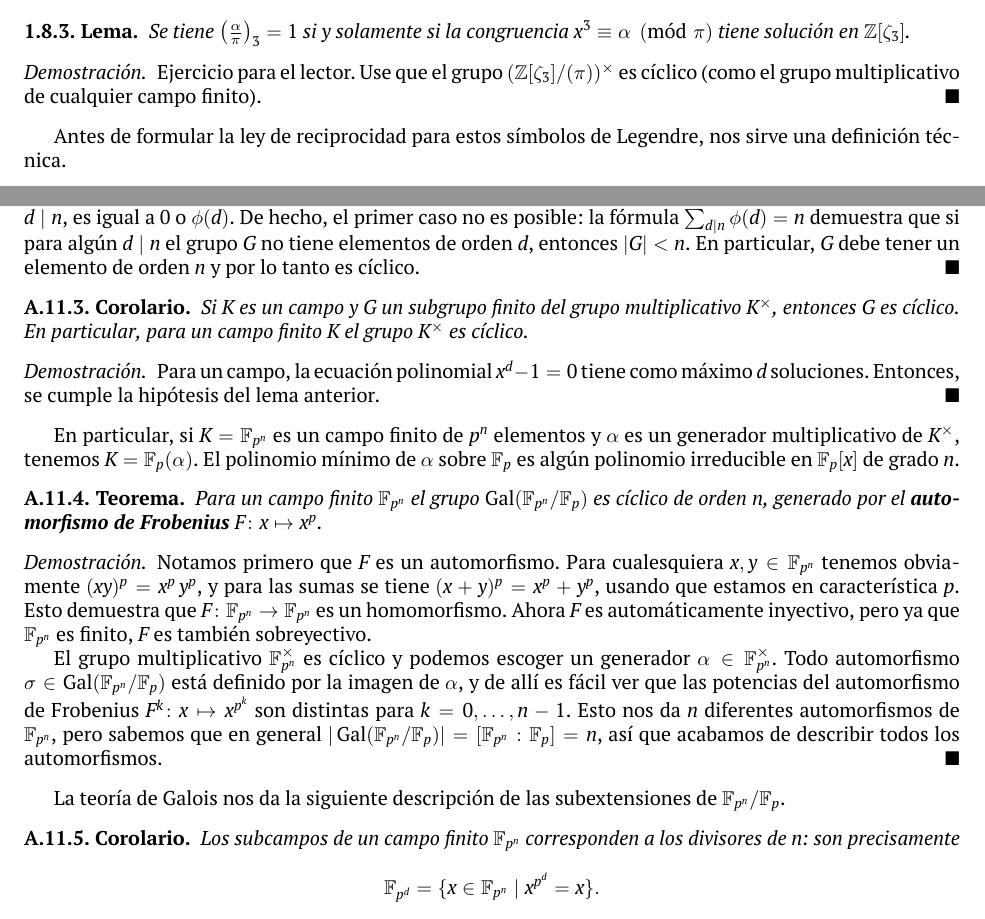
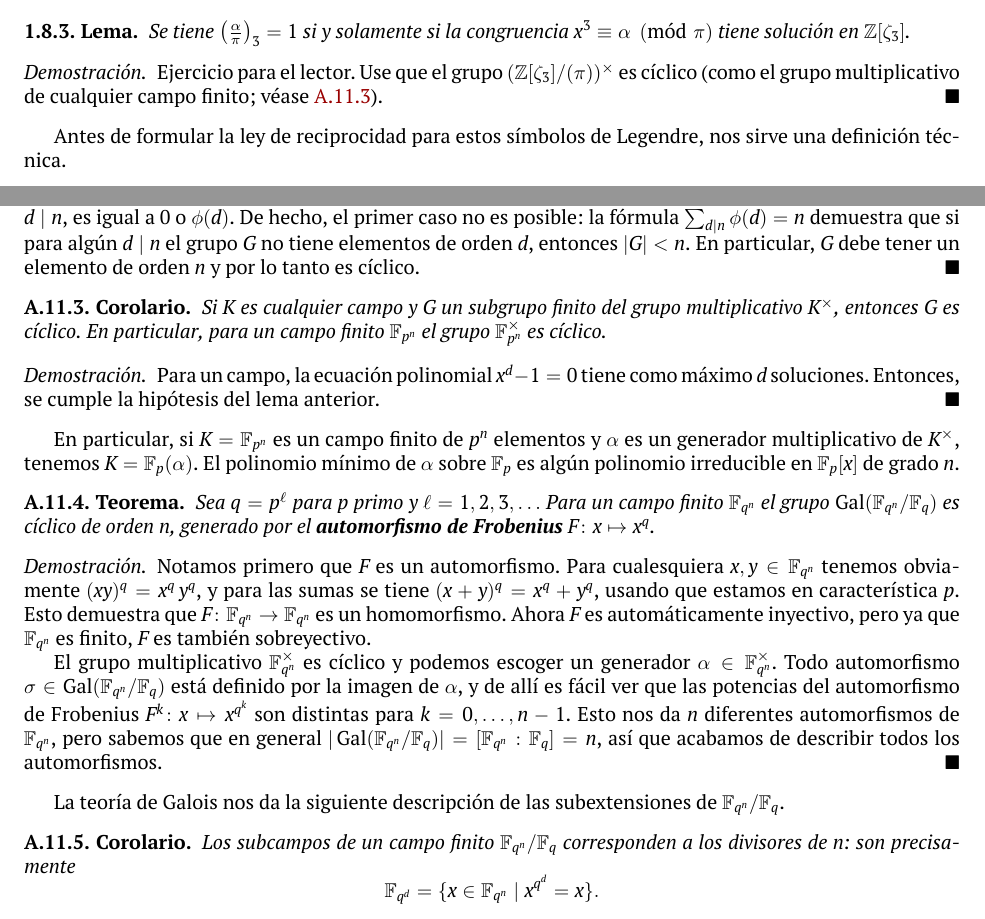
Before and after one commit to alexey-beshenov/cimat-tna, a LaTeX thesis (tna.tex, which reads 1-primer-encuentro.tex, a-galois.tex): two parts of pages 26 and 140 of 156, joined at a grey line, cut so that both start at the same text. Compiled offline with XeLaTeX.

Commit message:
References to properties of finite fields

```diff
--- a/1-primer-encuentro.tex
+++ b/1-primer-encuentro.tex
@@ -1330,7 +1331,8 @@ Entonces, el símbolo cúbico de Legendre es un homomorfismo
 
   \begin{proof}
     Ejercicio para el lector. Use que el grupo $(\ZZ [\zeta_3]/(\pi))^\times$
-    es cíclico (como el grupo multiplicativo de cualquier campo finito).
+    es cíclico (como el grupo multiplicativo de cualquier campo finito;
+    véase \ref{cor:grupo-multiplicativo-de-campo-finito}).
   \end{proof}
 \end{lema}
 
--- a/a-galois.tex
+++ b/a-galois.tex
@@ -1296,9 +1296,10 @@ de la siguiente observación general de la teoría de grupos.
 \end{lema}
 
 \begin{corolario}
-  Si $K$ es un campo y $G$ un subgrupo finito del grupo multiplicativo
+  \label{cor:grupo-multiplicativo-de-campo-finito}
+  Si $K$ es cualquier campo y $G$ un subgrupo finito del grupo multiplicativo
   $K^\times$, entonces $G$ es cíclico. En particular, para un campo finito
-  $K$ el grupo $K^\times$ es cíclico.
+  $\FF_{p^n}$ el grupo $\FF_{p^n}^\times$ es cíclico.
 
   \begin{proof}
     Para un campo, la ecuación polinomial $x^d - 1 = 0$ tiene como
@@ -1313,36 +1314,37 @@ $K = \FF_p (\alpha)$. El polinomio mínimo de $\alpha$ sobre $\FF_p$
 es algún polinomio irreducible en $\FF_p [x]$ de grado $n$.
 
 \begin{teorema}
-  Para un campo finito $\FF_{p^n}$ el grupo $\Gal (\FF_{p^n}/\FF_p)$ es cíclico
-  de orden $n$, generado por el \term{automorfismo de Frobenius}
-  $F\colon x \mapsto x^p$.
+  \label{thm:grupo-de-Galois-de-campo-finito}
+  Sea $q = p^\ell$ para $p$ primo y $\ell = 1,2,3,\ldots$ Para un campo finito
+  $\FF_{q^n}$ el grupo $\Gal (\FF_{q^n}/\FF_q)$ es cíclico de orden $n$,
+  generado por el \term{automorfismo de Frobenius} $F\colon x \mapsto x^q$.
 
   \begin{proof}
     Notamos primero que $F$ es un automorfismo. Para cualesquiera
-    $x,y\in \FF_{p^n}$ tenemos obviamente $(xy)^p = x^p\,y^p$, y para las sumas
-    se tiene $(x + y)^p = x^p + y^p$, usando que estamos en característica $p$.
-    Esto demuestra que $F\colon \FF_{p^n} \to \FF_{p^n}$ es un homomorfismo.
-    Ahora $F$ es automáticamente inyectivo, pero ya que $\FF_{p^n}$ es finito,
+    $x,y\in \FF_{q^n}$ tenemos obviamente $(xy)^q = x^q\,y^q$, y para las sumas
+    se tiene $(x + y)^q = x^q + y^q$, usando que estamos en característica $p$.
+    Esto demuestra que $F\colon \FF_{q^n} \to \FF_{q^n}$ es un homomorfismo.
+    Ahora $F$ es automáticamente inyectivo, pero ya que $\FF_{q^n}$ es finito,
     $F$ es también sobreyectivo.
 
-    El grupo multiplicativo $\FF_{p^n}^\times$ es cíclico y podemos escoger un
-    generador $\alpha \in \FF_{p^n}^\times$. Todo automorfismo
-    $\sigma \in \Gal (\FF_{p^n}/\FF_p)$ está definido por la imagen de $\alpha$,
+    El grupo multiplicativo $\FF_{q^n}^\times$ es cíclico y podemos escoger un
+    generador $\alpha \in \FF_{q^n}^\times$. Todo automorfismo
+    $\sigma \in \Gal (\FF_{q^n}/\FF_q)$ está definido por la imagen de $\alpha$,
     y de allí es fácil ver que las potencias del automorfismo de Frobenius
-    $F^k\colon x\mapsto x^{p^k}$ son distintas para $k = 0, \ldots, n-1$.
-    Esto nos da $n$ diferentes automorfismos de $\FF_{p^n}$, pero sabemos que
-    en general $|\Gal (\FF_{p^n}/\FF_p)| = [\FF_{p^n} : \FF_p] = n$, así que
+    $F^k\colon x\mapsto x^{q^k}$ son distintas para $k = 0, \ldots, n-1$.
+    Esto nos da $n$ diferentes automorfismos de $\FF_{q^n}$, pero sabemos que
+    en general $|\Gal (\FF_{q^n}/\FF_q)| = [\FF_{q^n} : \FF_q] = n$, así que
     acabamos de describir todos los automorfismos.
   \end{proof}
 \end{teorema}
 
 La teoría de Galois nos da la siguiente descripción de las subextensiones
-de $\FF_{p^n}/\FF_p$.
+de $\FF_{q^n}/\FF_q$.
 
 \begin{corolario}
-  Los subcampos de un campo finito $\FF_{p^n}$ corresponden a los divisores de
-  $n$: son precisamente
-  $$\FF_{p^d} = \{ x\in \FF_{p^n} \mid x^{p^d} = x \}.$$
+  Los subcampos de un campo finito $\FF_{q^n}/\FF_q$ corresponden a los
+  divisores de $n$: son precisamente
+  $$\FF_{q^d} = \{ x\in \FF_{q^n} \mid x^{q^d} = x \}.$$
 \end{corolario}
 
 \begin{comentario}
```
Also changed, not shown: 2-ideales.tex (+2 -1 lines), 1-primer-encuentro.tex (5 more changed lines).
